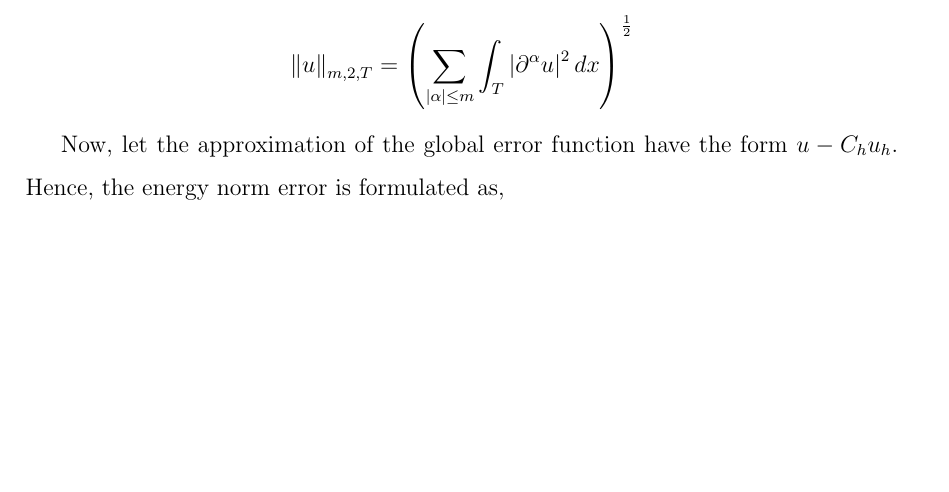
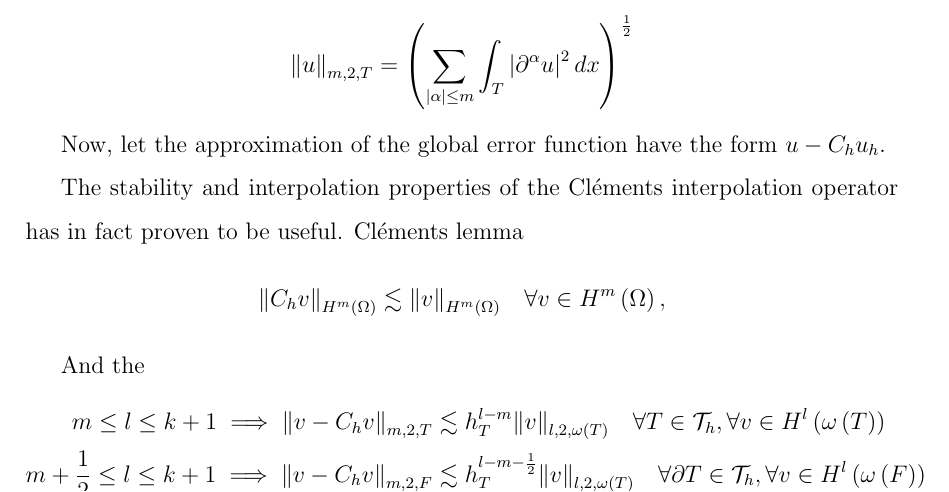
Before and after one commit to isakhammer/master_thesis, a LaTeX document (latex/main.tex, which reads latex/CIP.tex): part of page 20 of 33, cut so that both start at the same text, the shorter picture padded with empty space. Compiled offline with pdfLaTeX.

Commit message:
Wrote the rules from Clements lemma

```diff
--- a/latex/CIP.tex
+++ b/latex/CIP.tex
@@ -417,7 +417,23 @@ Recall the definition \eqref{eq:mixed_derivative} and let us define the integral
 \| u \|_{ m,2,T }^{  } = \left( \sum_{ \left\lvert \alpha  \right\rvert \le m}^{} \int_{T}^{}  \left\lvert  \partial ^{\alpha } u \right\rvert^{2} dx   \right)^{\frac{1}{2}}
 \]
 
-Now, let the approximation of the global error function have the form $u - C_{h}u_{h}$. Hence,
+Now, let the approximation of the global error function have the form $u - C_{h}u_{h}$.
+
+The stability and interpolation properties of the Cléments interpolation operator has in fact proven to be useful. Cléments lemma
+\[
+ \| C_{h} v \|_{H^{m}\left( \Omega  \right)   }^{  } \lesssim \| v \|_{ H^{m}\left( \Omega  \right)  }^{  } \quad \forall v \in H^{m}\left( \Omega  \right),
+\]
+
+And the
+\[
+    \begin{split}
+      m\le l \le k+1  \implies \| v - C_{h} v \|_{ m,2,T   }^{  }  &  \lesssim h^{l-m}_{T} \| v \|_{l,2,\omega \left( T \right)  }^{  } \quad  \forall T \in \mathcal{T} _{h}, \forall v \in H^{l}\left( \omega \left( T \right)
+      \right) \\
+      m +\frac{1}{2}\le l \le k+1  \implies \| v - C_{h} v \|_{ m,2,F }^{  } & \lesssim h^{l-m- \frac{1}{2}}_{T} \| v \|_{l,2,\omega \left( T \right)  }^{  } \quad  \forall \partial T \in \mathcal{T} _{h}, \forall v \in H^{l}\left( \omega \left( F \right)  \right)
+    \end{split}
+\]
+
+Hence,
 the energy norm error is formulated as, \[
     \begin{split}
 \| u - C_{h}u_{h} \|_{ a_{h},* }^{ 2 }  =&  \underbrace{\| D^2( u - C_{h}u_{h} ) \|_{\Omega   }^{2  }}_{I}  + \gamma \underbrace{\| h^{-\frac{1}{2}} \jump{ \partial _{n}\left( u - C_{h}u_{h} \right)  }    \|_{ \mathcal{F} _{h}  }^{2  }}_{II} \\
```
Also changed, not shown: latex/CIP.tex (1 more changed lines).
